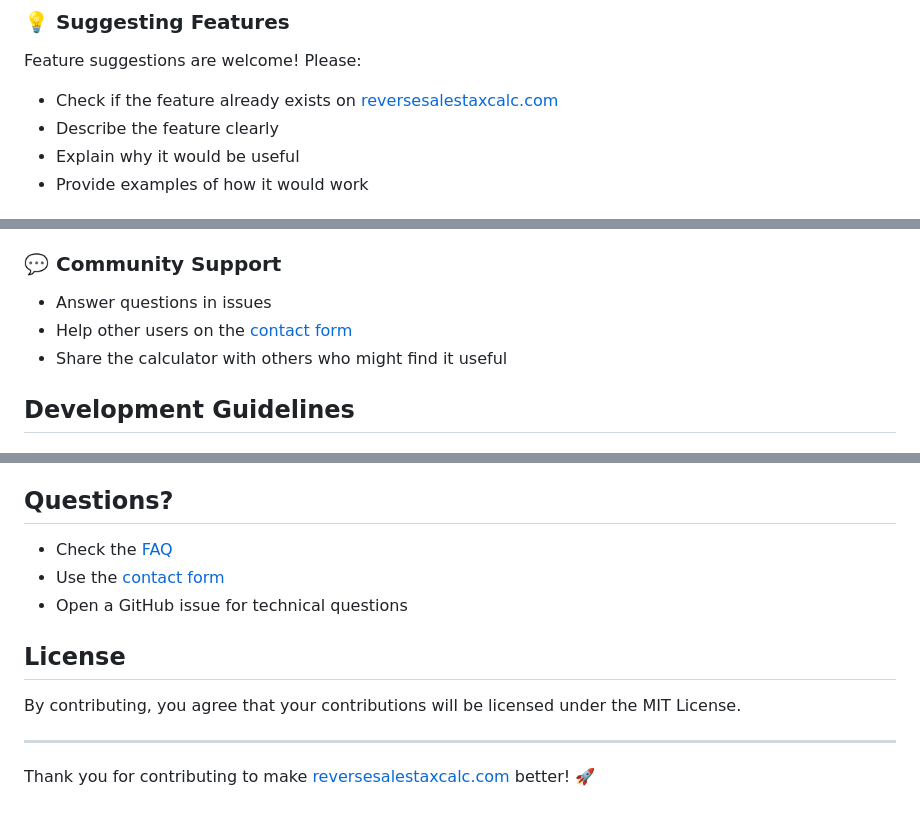
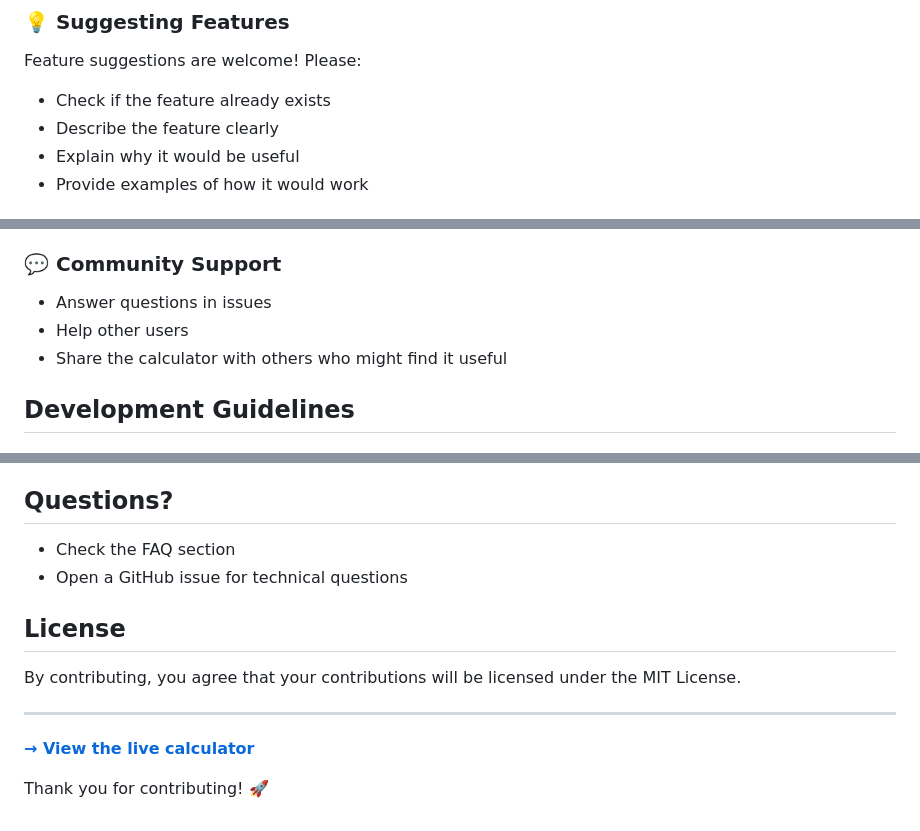
Before and after one commit to MAnwarH/reversesalestaxcalc, a Markdown page: CONTRIBUTING.md, 3 parts joined by grey strips. Drawn GitHub-style.

Commit message:
Optimize: Reduce backlinks to high-quality strategic placements only

```diff
--- a/CONTRIBUTING.md
+++ b/CONTRIBUTING.md
@@ -21,7 +19,7 @@ Before creating bug reports, please check existing issues. When creating a bug r
 
 Feature suggestions are welcome! Please:
 
-- Check if the feature already exists on [reversesalestaxcalc.com](https://reversesalestaxcalc.com/)
+- Check if the feature already exists
 - Describe the feature clearly
 - Explain why it would be useful
 - Provide examples of how it would work
@@ -83,7 +81,7 @@ Help improve our documentation:
 ### 💬 Community Support
 
 - Answer questions in issues
-- Help other users on the [contact form](https://reversesalestaxcalc.com/contact.html)
+- Help other users
 - Share the calculator with others who might find it useful
 
 ## Development Guidelines
@@ -146,8 +144,7 @@ If updating tax rates:
 
 ## Questions?
 
-- Check the [FAQ](https://reversesalestaxcalc.com/#faq-heading)
-- Use the [contact form](https://reversesalestaxcalc.com/contact.html)
+- Check the FAQ section
 - Open a GitHub issue for technical questions
 
 ## License
@@ -156,4 +153,6 @@ By contributing, you agree that your contributions will be licensed under the MI
 
 ---
 
-Thank you for contributing to make [reversesalestaxcalc.com](https://reversesalestaxcalc.com/) better! 🚀
+**[→ View the live calculator](https://reversesalestaxcalc.com/)**
+
+Thank you for contributing! 🚀
```
Also changed, not shown: other parts of CONTRIBUTING.md (+1 -3 lines), CHANGELOG.md (+0 -4 lines).
